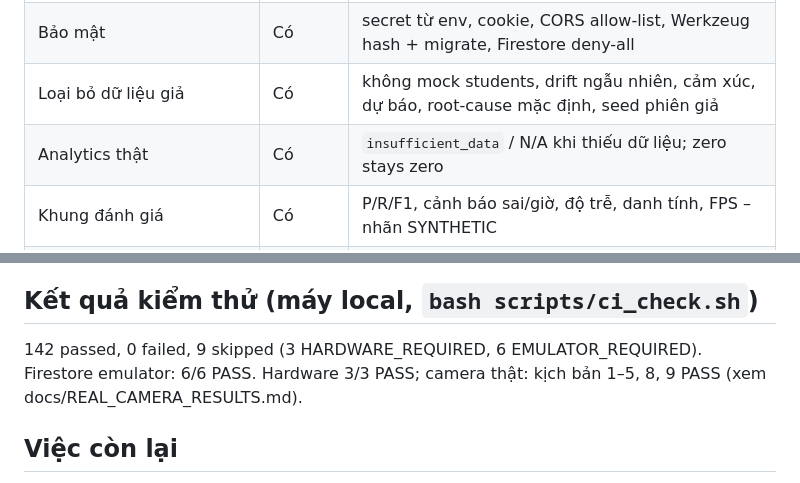
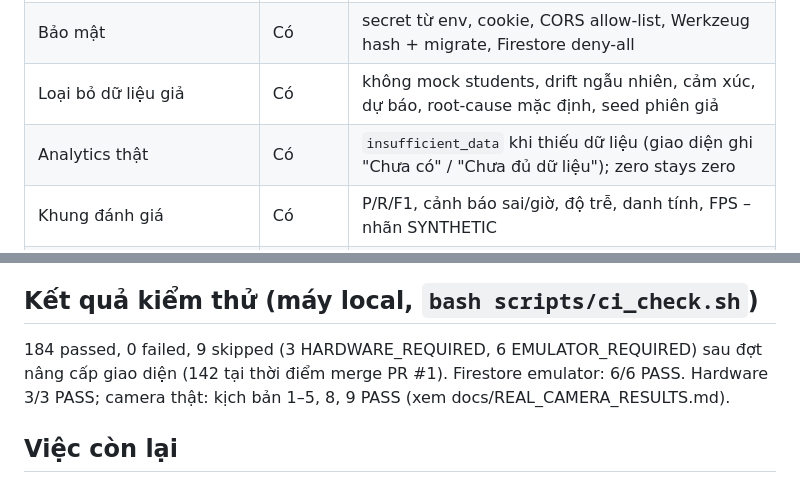
Before and after one commit to hoangvan06121982nt-coder/focusguardAI, a Markdown page: SUMMARY.md, 2 parts joined by grey strips. Rendered like a GitHub page.

Commit message:
docs: align test count and no-data wording with the new UI
Docs only; no application code changed since a9a0406.

Co-Authored-By: Claude Opus 5.5 <noreply@anthropic.com>

```diff
--- a/SUMMARY.md
+++ b/SUMMARY.md
@@ -18,7 +18,7 @@ từ dữ liệu thật. Mọi tuyên bố về "AI" được giới hạn ở n
 | Phân quyền theo quyền sở hữu | Có | học sinh / giáo viên theo lớp / phụ huynh theo liên kết / admin tường minh |
 | Bảo mật | Có | secret từ env, cookie, CORS allow-list, Werkzeug hash + migrate, Firestore deny-all |
 | Loại bỏ dữ liệu giả | Có | không mock students, drift ngẫu nhiên, cảm xúc, dự báo, root-cause mặc định, seed phiên giả |
-| Analytics thật | Có | `insufficient_data` / N/A khi thiếu dữ liệu; zero stays zero |
+| Analytics thật | Có | `insufficient_data` khi thiếu dữ liệu (giao diện ghi "Chưa có" / "Chưa đủ dữ liệu"); zero stays zero |
 | Khung đánh giá | Có | P/R/F1, cảnh báo sai/giờ, độ trễ, danh tính, FPS – nhãn SYNTHETIC |
 | CI | Có | compile, import, pytest, JS syntax, security check, đánh giá SYNTHETIC |
 
@@ -29,7 +29,7 @@ từ dữ liệu thật. Mọi tuyên bố về "AI" được giới hạn ở n
 * Độ chính xác thực tế: **NOT_EVALUATED**. Phần cứng: **HARDWARE_REQUIRED**.
 
 ## Kết quả kiểm thử (máy local, `bash scripts/ci_check.sh`)
-142 passed, 0 failed, 9 skipped (3 HARDWARE_REQUIRED, 6 EMULATOR_REQUIRED). Firestore emulator: 6/6 PASS. Hardware 3/3 PASS; camera thật: kịch bản 1–5, 8, 9 PASS (xem docs/REAL_CAMERA_RESULTS.md).
+184 passed, 0 failed, 9 skipped (3 HARDWARE_REQUIRED, 6 EMULATOR_REQUIRED) sau đợt nâng cấp giao diện (142 tại thời điểm merge PR #1). Firestore emulator: 6/6 PASS. Hardware 3/3 PASS; camera thật: kịch bản 1–5, 8, 9 PASS (xem docs/REAL_CAMERA_RESULTS.md).
 
 ## Việc còn lại
 1. Thu thập bộ dữ liệu lớp học thật có nhãn và có đồng ý → chạy `scripts/run_evaluation.py --real-dataset`.
```
Also changed, not shown: docs/PRIVACY_AND_AI_SAFETY.md (+1 -1 lines).
